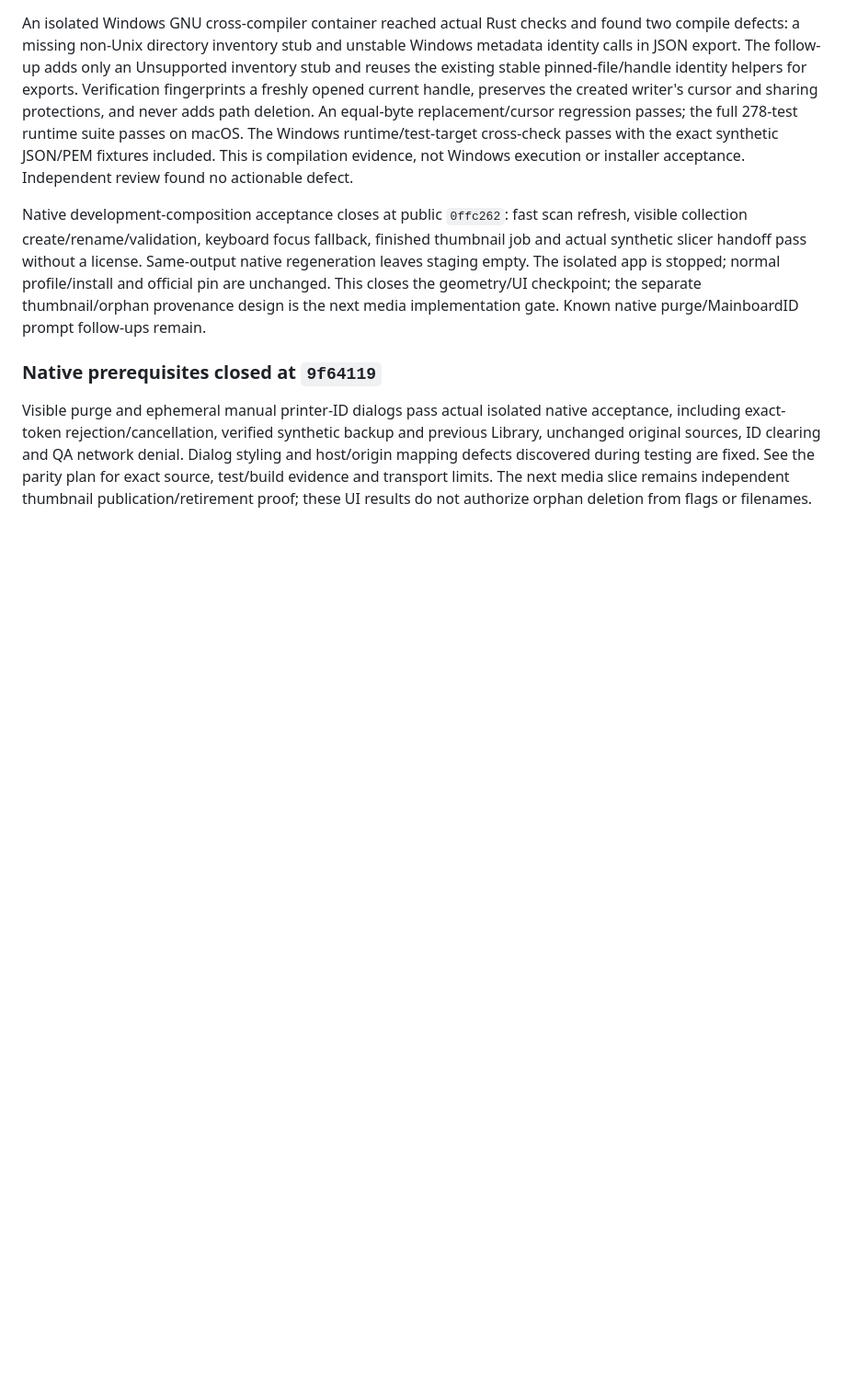
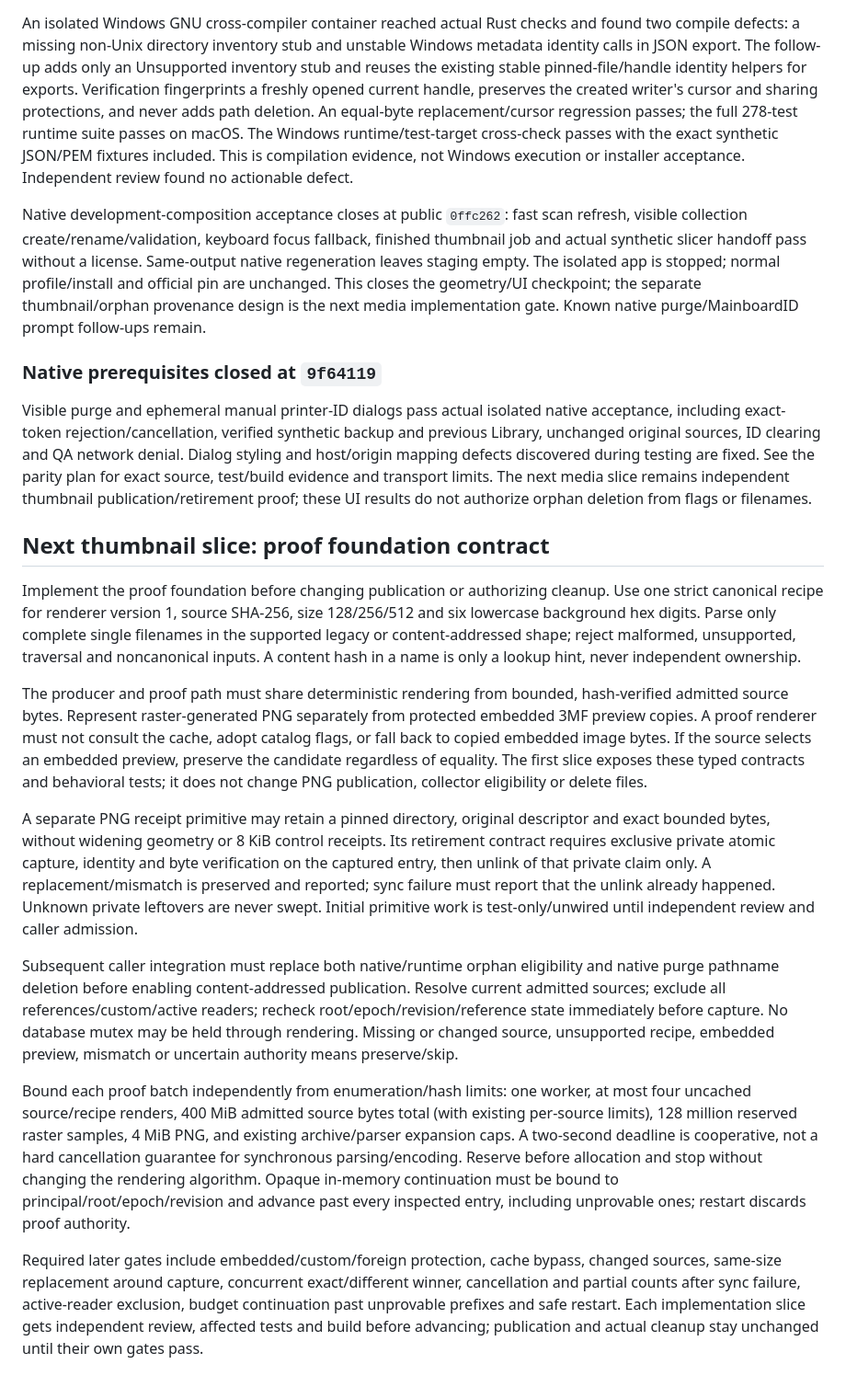
Before and after one commit to cubiclejuice/gogglelab, a Markdown page: docs/GENERATED-MEDIA-RETENTION-PLAN.md, the part around the change. Shown at 92% size. GitHub-like rendering; blank space fills up the shorter version.

Commit message:
docs: define bounded thumbnail proof foundation before retirement

```diff
--- a/docs/GENERATED-MEDIA-RETENTION-PLAN.md
+++ b/docs/GENERATED-MEDIA-RETENTION-PLAN.md
@@ -203,3 +203,51 @@ Dialog styling and host/origin mapping defects discovered during testing are fix
 See the parity plan for exact source, test/build evidence and transport limits.
 The next media slice remains independent thumbnail publication/retirement proof;
 these UI results do not authorize orphan deletion from flags or filenames.
+
+## Next thumbnail slice: proof foundation contract
+
+Implement the proof foundation before changing publication or authorizing cleanup.
+Use one strict canonical recipe for renderer version 1, source SHA-256, size
+128/256/512 and six lowercase background hex digits. Parse only complete single
+filenames in the supported legacy or content-addressed shape; reject malformed,
+unsupported, traversal and noncanonical inputs. A content hash in a name is only a
+lookup hint, never independent ownership.
+
+The producer and proof path must share deterministic rendering from bounded,
+hash-verified admitted source bytes. Represent raster-generated PNG separately
+from protected embedded 3MF preview copies. A proof renderer must not consult the
+cache, adopt catalog flags, or fall back to copied embedded image bytes. If the
+source selects an embedded preview, preserve the candidate regardless of equality.
+The first slice exposes these typed contracts and behavioral tests; it does not
+change PNG publication, collector eligibility or delete files.
+
+A separate PNG receipt primitive may retain a pinned directory, original descriptor
+and exact bounded bytes, without widening geometry or 8 KiB control receipts. Its
+retirement contract requires exclusive private atomic capture, identity and byte
+verification on the captured entry, then unlink of that private claim only. A
+replacement/mismatch is preserved and reported; sync failure must report that the
+unlink already happened. Unknown private leftovers are never swept. Initial
+primitive work is test-only/unwired until independent review and caller admission.
+
+Subsequent caller integration must replace both native/runtime orphan eligibility
+and native purge pathname deletion before enabling content-addressed publication.
+Resolve current admitted sources; exclude all references/custom/active readers;
+recheck root/epoch/revision/reference state immediately before capture. No database
+mutex may be held through rendering. Missing or changed source, unsupported recipe,
+embedded preview, mismatch or uncertain authority means preserve/skip.
+
+Bound each proof batch independently from enumeration/hash limits: one worker,
+at most four uncached source/recipe renders, 400 MiB admitted source bytes total
+(with existing per-source limits), 128 million reserved raster samples, 4 MiB PNG,
+and existing archive/parser expansion caps. A two-second deadline is cooperative,
+not a hard cancellation guarantee for synchronous parsing/encoding. Reserve before
+allocation and stop without changing the rendering algorithm. Opaque in-memory
+continuation must be bound to principal/root/epoch/revision and advance past every
+inspected entry, including unprovable ones; restart discards proof authority.
+
+Required later gates include embedded/custom/foreign protection, cache bypass,
+changed sources, same-size replacement around capture, concurrent exact/different
+winner, cancellation and partial counts after sync failure, active-reader exclusion,
+budget continuation past unprovable prefixes and safe restart. Each implementation
+slice gets independent review, affected tests and build before advancing; publication
+and actual cleanup stay unchanged until their own gates pass.
```
Also changed, not shown: docs/WINDOWS-FRIEND-ACCEPTANCE.md (+1 -1 lines).
